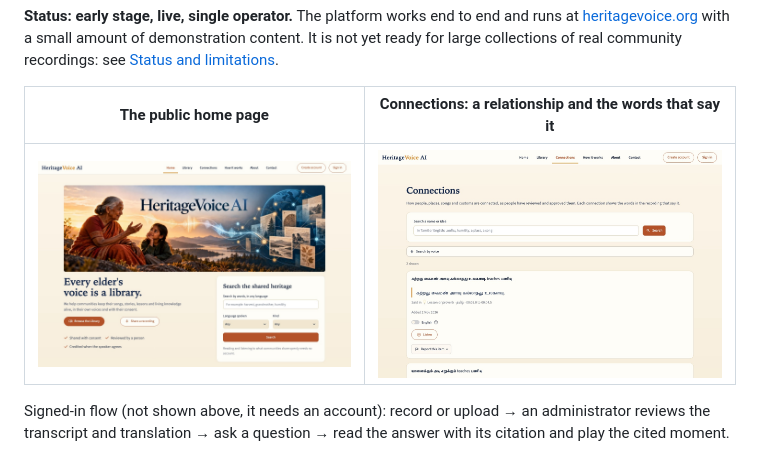
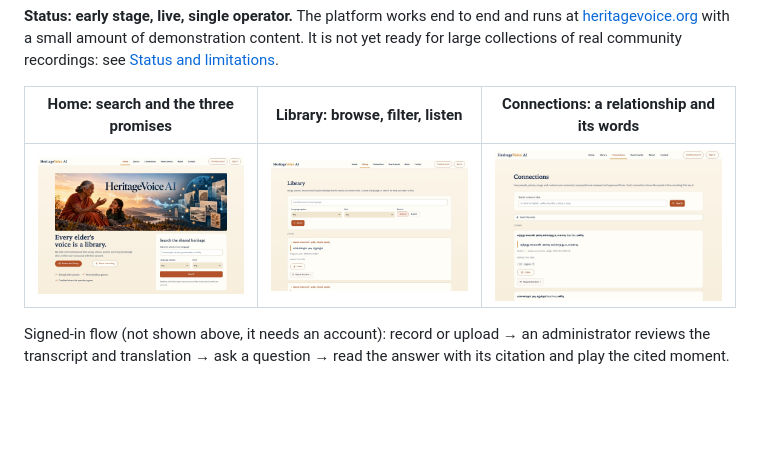
Before and after one commit to Tevaalgorithms/Heritagevoice-AI, a Markdown page: README.md, the part around the change. Rendered like a GitHub page; pictures changed too: docs/assets/library.jpg (added); blank space fills up the shorter version.

Commit message:
README: add the Library screenshot
Co-Authored-By: Claude Sonnet 5.5 <noreply@anthropic.com>

```diff
--- a/README.md
+++ b/README.md
@@ -16,9 +16,9 @@ knowledge, and answers questions with citations that lead back to the original v
 not yet ready for large collections of real community recordings: see
 [Status and limitations](#status-and-limitations).
 
-| The public home page | Connections: a relationship and the words that say it |
-| --- | --- |
-| ![Home page with search](docs/assets/home.jpg) | ![Connections page](docs/assets/connections.jpg) |
+| Home: search and the three promises | Library: browse, filter, listen | Connections: a relationship and its words |
+| --- | --- | --- |
+| ![Home page with search](docs/assets/home.jpg) | ![Library with filters and a recording card](docs/assets/library.jpg) | ![Connections page](docs/assets/connections.jpg) |
 
 Signed-in flow (not shown above, it needs an account): record or upload → an administrator reviews
 the transcript and translation → ask a question → read the answer with its citation and play the
```
